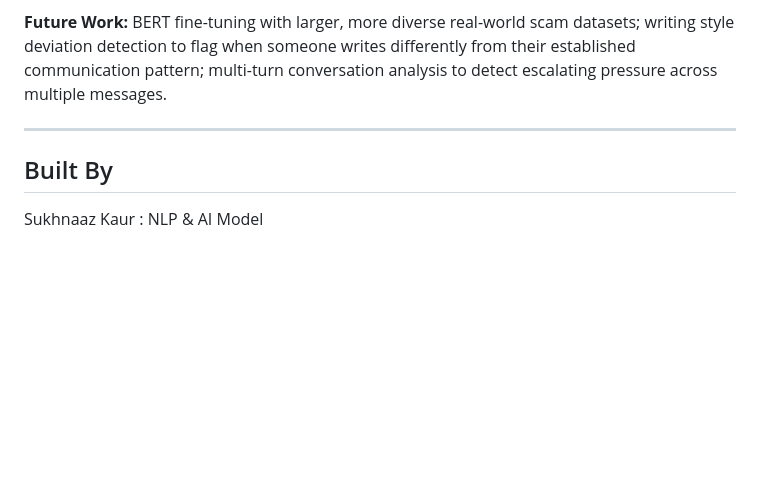
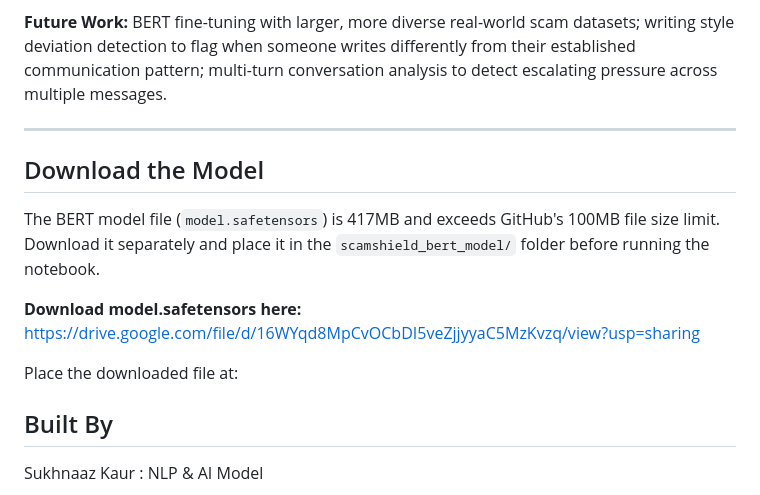
Before and after one commit to NV-9/USAII-Global-AI-Hackathon-2026, a Markdown page: nlp-model/README.md, the part around the change. Rendered like a GitHub page; blank space fills up the shorter version.

```diff
--- a/nlp-model/README.md
+++ b/nlp-model/README.md
@@ -321,6 +321,17 @@ conversation analysis to detect escalating pressure across multiple messages.
 
 ---
 
+## Download the Model
+
+The BERT model file (`model.safetensors`) is 417MB and exceeds GitHub's
+100MB file size limit. Download it separately and place it in the
+`scamshield_bert_model/` folder before running the notebook.
+
+**Download model.safetensors here:**
+https://drive.google.com/file/d/16WYqd8MpCvOCbDI5veZjjyyaC5MzKvzq/view?usp=sharing
+
+Place the downloaded file at:
+
 ## Built By
 Sukhnaaz Kaur : NLP & AI Model
 
```
